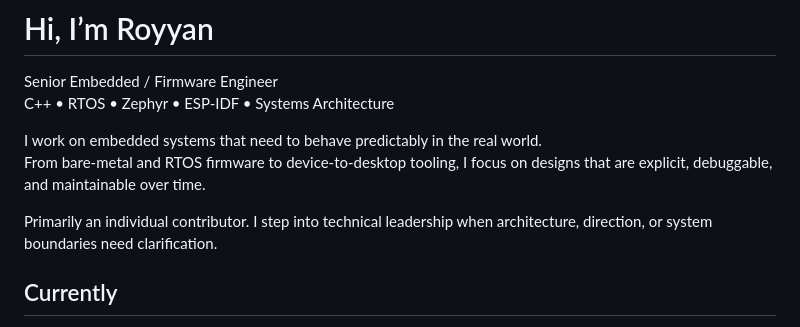
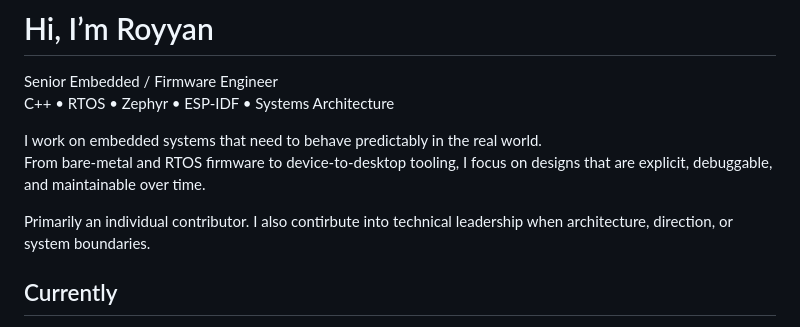
Before and after one commit to royyandzakiy/royyandzakiy, a Markdown page: README.md, the part around the change. Rendered like a GitHub page.

```diff
--- a/README.md
+++ b/README.md
@@ -8,7 +8,7 @@ C++ • RTOS • Zephyr • ESP-IDF • Systems Architecture
 I work on embedded systems that need to behave predictably in the real world.
 From bare-metal and RTOS firmware to device-to-desktop tooling, I focus on designs that are explicit, debuggable, and maintainable over time.
 
-Primarily an individual contributor. I step into technical leadership when architecture, direction, or system boundaries need clarification.
+Primarily an individual contributor. I also contirbute into technical leadership when architecture, direction, or system boundaries.
 
 ## Currently
 
```
